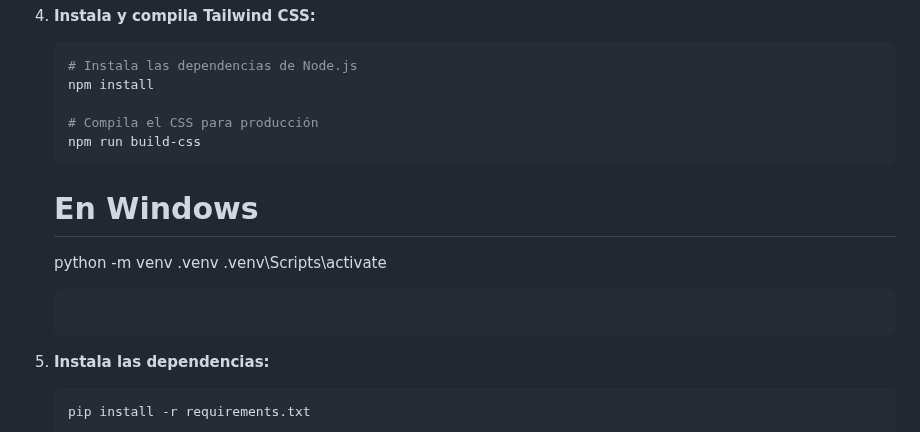
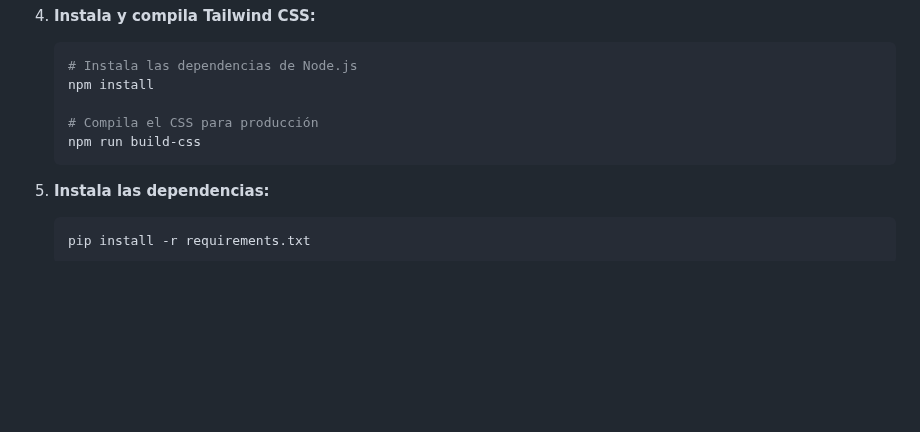
Before and after one commit to zelys/amortizacion-hipotecario, a Markdown page: README.md, the part around the change. GitHub-like rendering; blank space fills up the shorter version.

````diff
--- a/README.md
+++ b/README.md
@@ -69,15 +69,6 @@ Sigue estos pasos para ejecutar el proyecto en tu propia máquina.
     npm run build-css
     ```
 
-    # En Windows
-
-    python -m venv .venv
-    .venv\Scripts\activate
-
-    ```
-
-    ```
-
 5.  **Instala las dependencias:**
 
     ```bash
````
